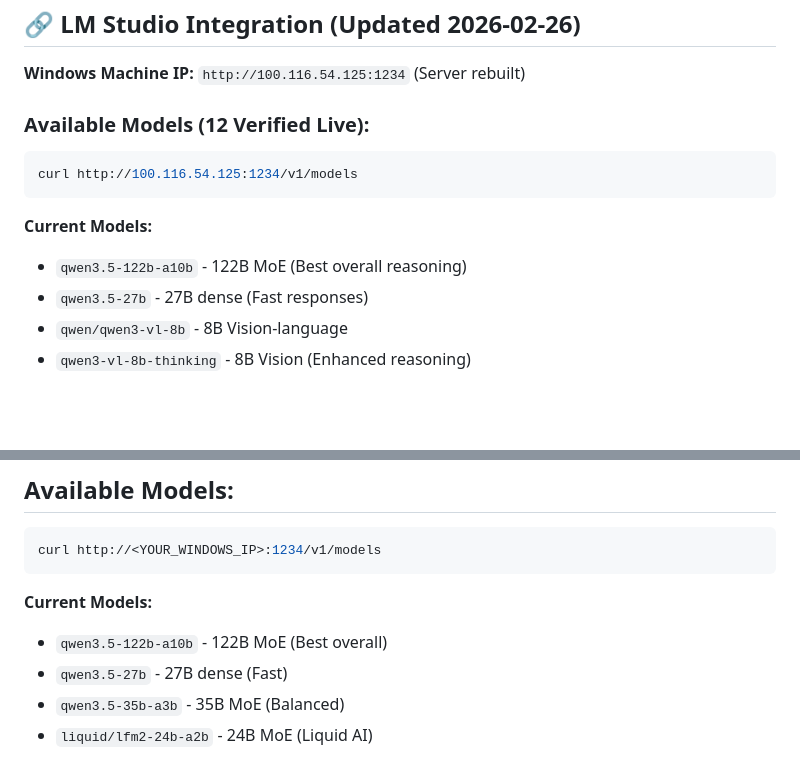
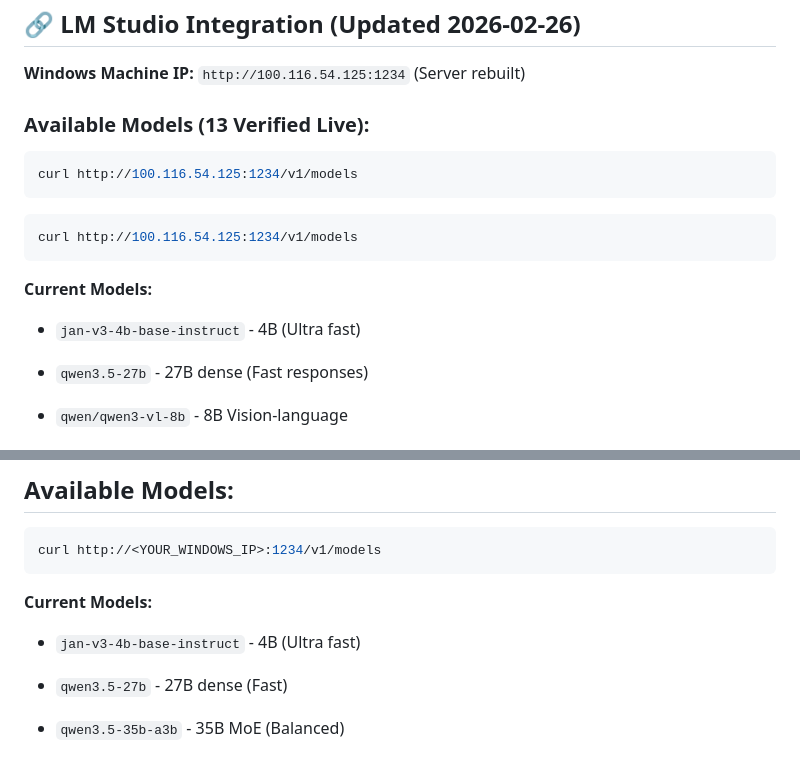
Before and after one commit to Franzferdinan51/CannaAI, a Markdown page: docs/guides/README-OPENCLAW.md, 2 parts joined by grey strips. Rendered like a GitHub page; blank space fills up the shorter version.

Commit message:
🔄 LM Studio Model Sync (13 models live)
✅ Removed:
- qwen3.5-122b-a10b (122B - too large for system)

✅ Added:
- jan-v3-4b-base-instruct (4B - Ultra fast)

✅ Updated:
- Total: 13 models (verified live)
- All Qwen VL thinking models included
- Removed oversized 122B model

Files: README-OPENCLAW.md, TOOLS.md, AGENTS.md, MEMORY.md

````diff
--- a/docs/guides/README-OPENCLAW.md
+++ b/docs/guides/README-OPENCLAW.md
@@ -367,13 +367,18 @@ curl -X GET "https://dashscope-intl.aliyuncs.com/api/v1/models" \
 
 **Windows Machine IP:** `http://100.116.54.125:1234` (Server rebuilt)
 
-### Available Models (12 Verified Live):
+### Available Models (13 Verified Live):
+```bash
+curl http://100.116.54.125:1234/v1/models
+```
+
 ```bash
 curl http://100.116.54.125:1234/v1/models
 ```
 
 **Current Models:**
-- `qwen3.5-122b-a10b` - 122B MoE (Best overall reasoning)
+- `jan-v3-4b-base-instruct` - 4B (Ultra fast)
+
 - `qwen3.5-27b` - 27B dense (Fast responses)
 - `qwen/qwen3-vl-8b` - 8B Vision-language
 - `qwen3-vl-8b-thinking` - 8B Vision (Enhanced reasoning)
@@ -409,7 +414,8 @@ curl http://<YOUR_WINDOWS_IP>:1234/v1/models
 ```
 
 **Current Models:**
-- `qwen3.5-122b-a10b` - 122B MoE (Best overall)
+- `jan-v3-4b-base-instruct` - 4B (Ultra fast)
+
 - `qwen3.5-27b` - 27B dense (Fast)
 - `qwen3.5-35b-a3b` - 35B MoE (Balanced)
 - `liquid/lfm2-24b-a2b` - 24B MoE (Liquid AI)
````
